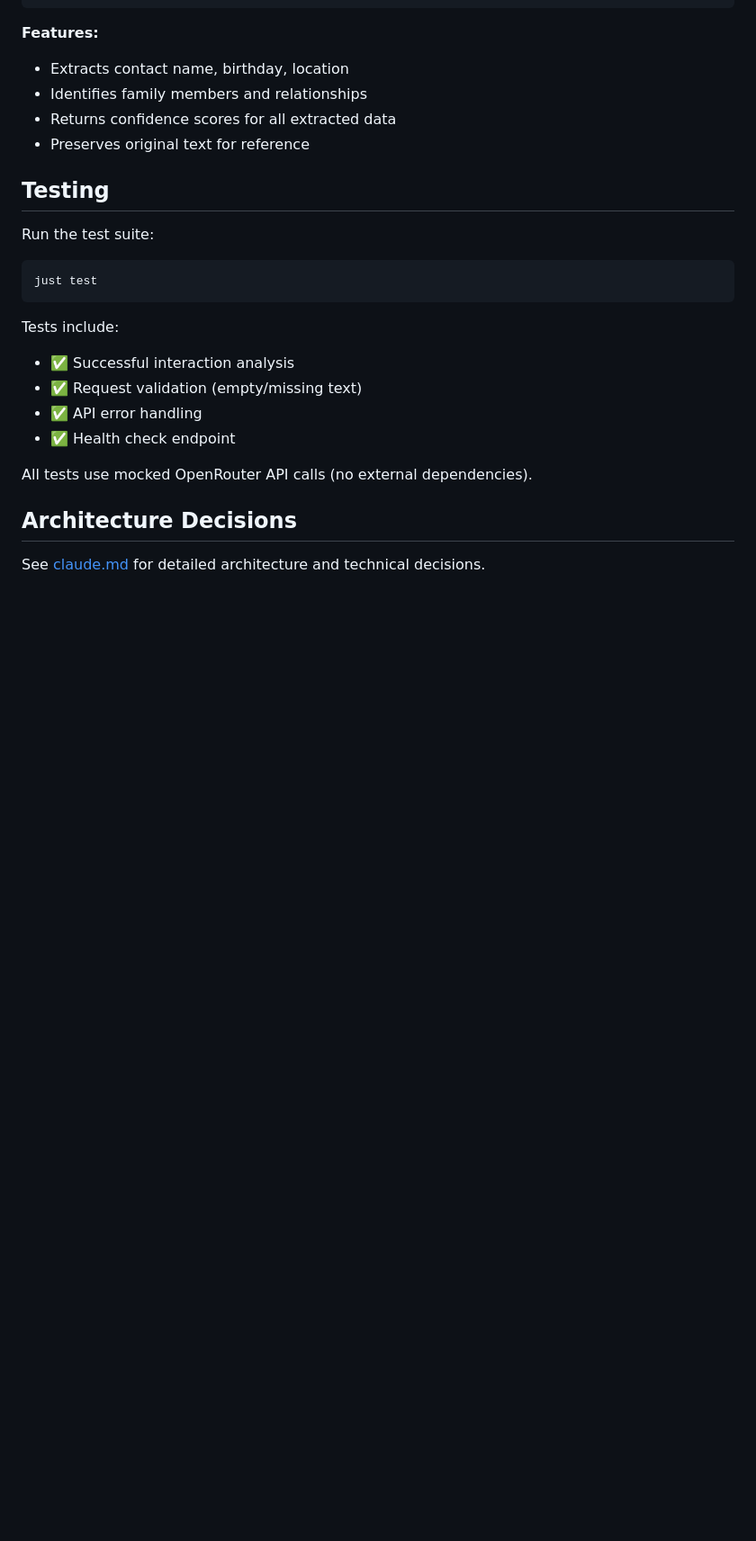
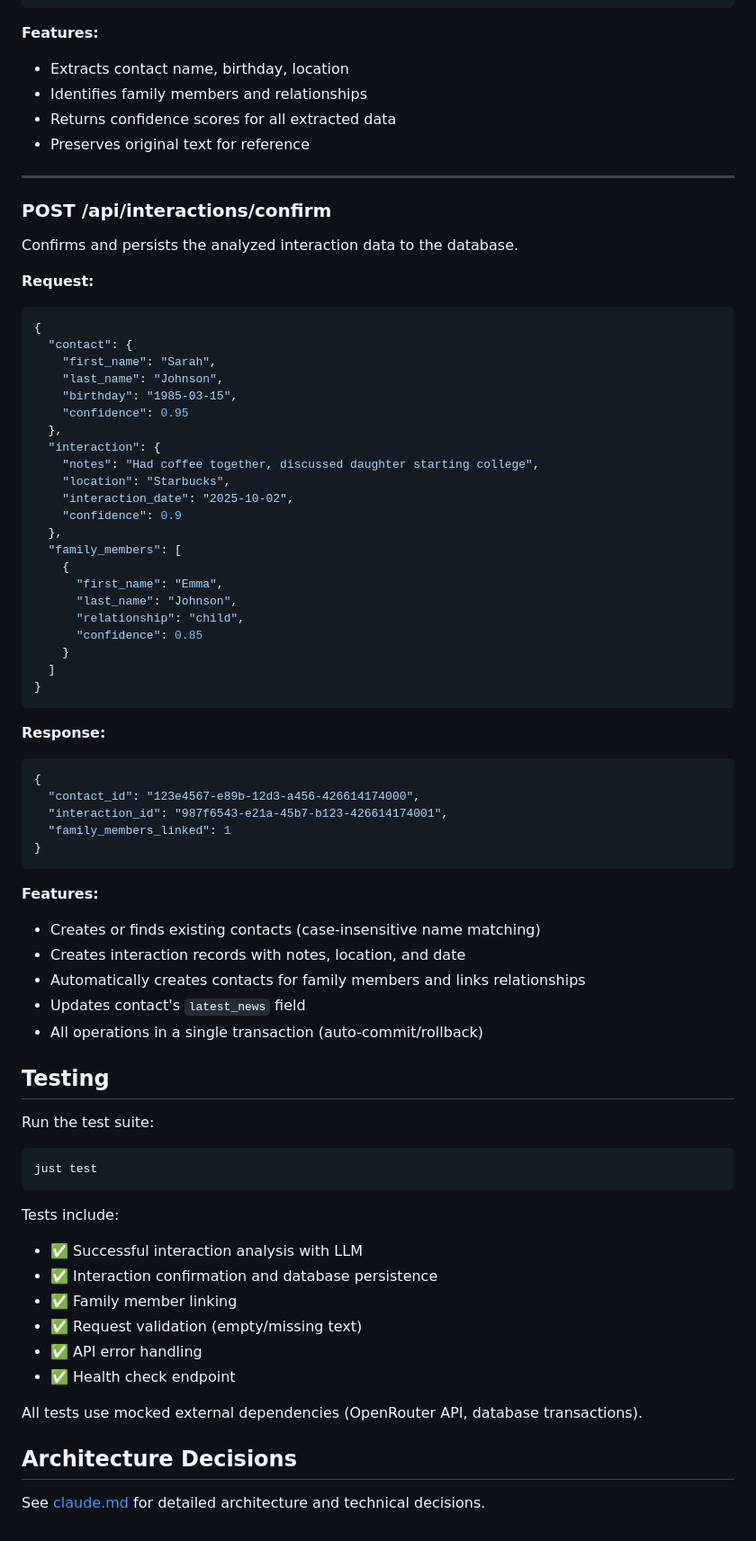
Before and after one commit to SergeNasr/memoro, a Markdown page: README.md, the part around one of its changes. Shown at 90% size. Drawn GitHub-style; blank space fills up the shorter version.

````diff
--- a/README.md
+++ b/README.md
@@ -184,6 +188,54 @@ Analyzes raw interaction text using LLM to extract structured information.
 - Returns confidence scores for all extracted data
 - Preserves original text for reference
 
+---
+
+### POST /api/interactions/confirm
+
+Confirms and persists the analyzed interaction data to the database.
+
+**Request:**
+```json
+{
+  "contact": {
+    "first_name": "Sarah",
+    "last_name": "Johnson",
+    "birthday": "1985-03-15",
+    "confidence": 0.95
+  },
+  "interaction": {
+    "notes": "Had coffee together, discussed daughter starting college",
+    "location": "Starbucks",
+    "interaction_date": "2025-10-02",
+    "confidence": 0.9
+  },
+  "family_members": [
+    {
+      "first_name": "Emma",
+      "last_name": "Johnson",
+      "relationship": "child",
+      "confidence": 0.85
+    }
+  ]
+}
+```
+
+**Response:**
+```json
+{
+  "contact_id": "123e4567-e89b-12d3-a456-426614174000",
+  "interaction_id": "987f6543-e21a-45b7-b123-426614174001",
+  "family_members_linked": 1
+}
+```
+
+**Features:**
+- Creates or finds existing contacts (case-insensitive name matching)
+- Creates interaction records with notes, location, and date
+- Automatically creates contacts for family members and links relationships
+- Updates contact's `latest_news` field
+- All operations in a single transaction (auto-commit/rollback)
+
 ## Testing
 
 Run the test suite:
@@ -192,12 +244,14 @@ just test
 ```
 
 Tests include:
-- ✅ Successful interaction analysis
+- ✅ Successful interaction analysis with LLM
+- ✅ Interaction confirmation and database persistence
+- ✅ Family member linking
 - ✅ Request validation (empty/missing text)
 - ✅ API error handling
 - ✅ Health check endpoint
 
-All tests use mocked OpenRouter API calls (no external dependencies).
+All tests use mocked external dependencies (OpenRouter API, database transactions).
 
 ## Architecture Decisions
 
````
Also changed, not shown: other parts of README.md (+6 -2 lines), claude.md (+30 -10 lines).
